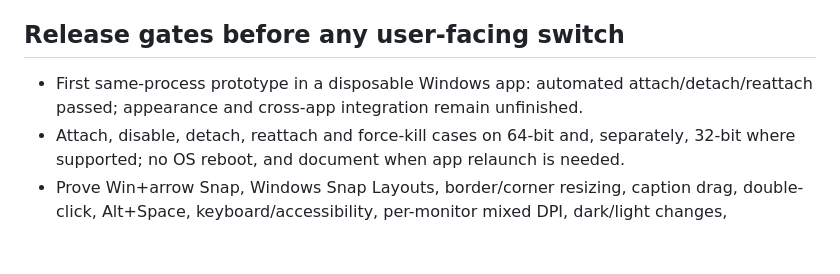
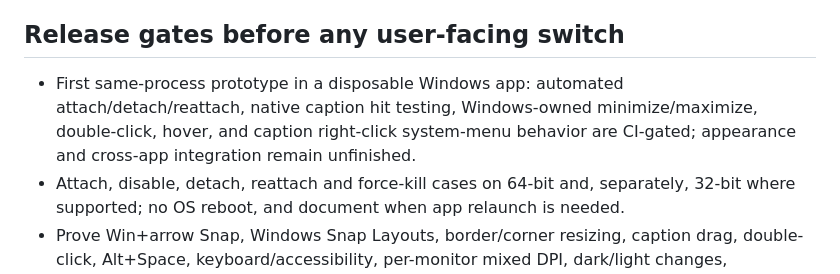
Before and after one commit to Rayeen13/FedoraWin, a Markdown page: docs/FRAME_ENGINE_RFC.md, the part around the change. Drawn GitHub-style; blank space fills up the shorter version.

Commit message:
docs(frame): record caption system-menu gate

```diff
--- a/docs/FRAME_ENGINE_RFC.md
+++ b/docs/FRAME_ENGINE_RFC.md
@@ -99,7 +99,7 @@ Research references:
 
 ## Release gates before any user-facing switch
 
-- First same-process prototype in a disposable Windows app: automated attach/detach/reattach passed; appearance and cross-app integration remain unfinished.
+- First same-process prototype in a disposable Windows app: automated attach/detach/reattach, native caption hit testing, Windows-owned minimize/maximize, double-click, hover, and caption right-click system-menu behavior are CI-gated; appearance and cross-app integration remain unfinished.
 - Attach, disable, detach, reattach and force-kill cases on 64-bit and, separately,
   32-bit where supported; no OS reboot, and document when app relaunch is needed.
 - Prove Win+arrow Snap, Windows Snap Layouts, border/corner resizing, caption drag,
```
